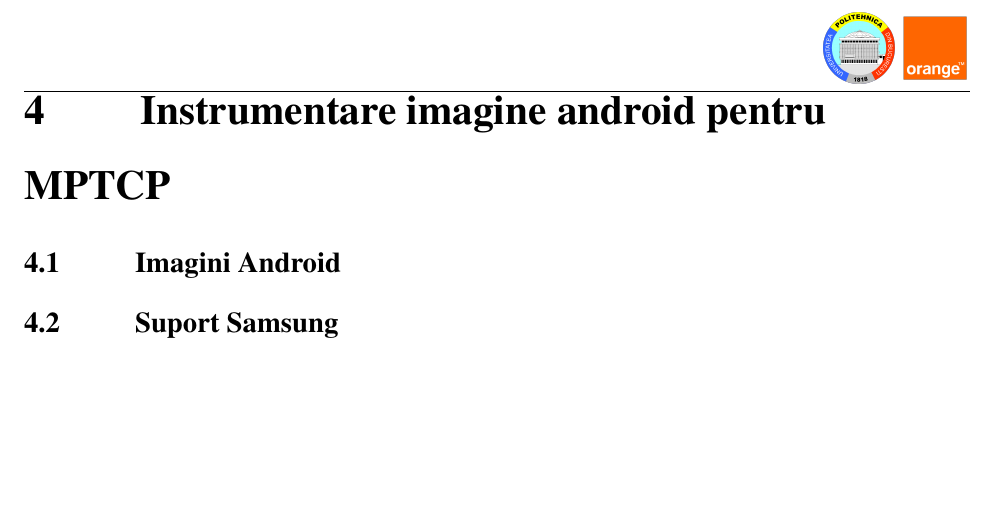
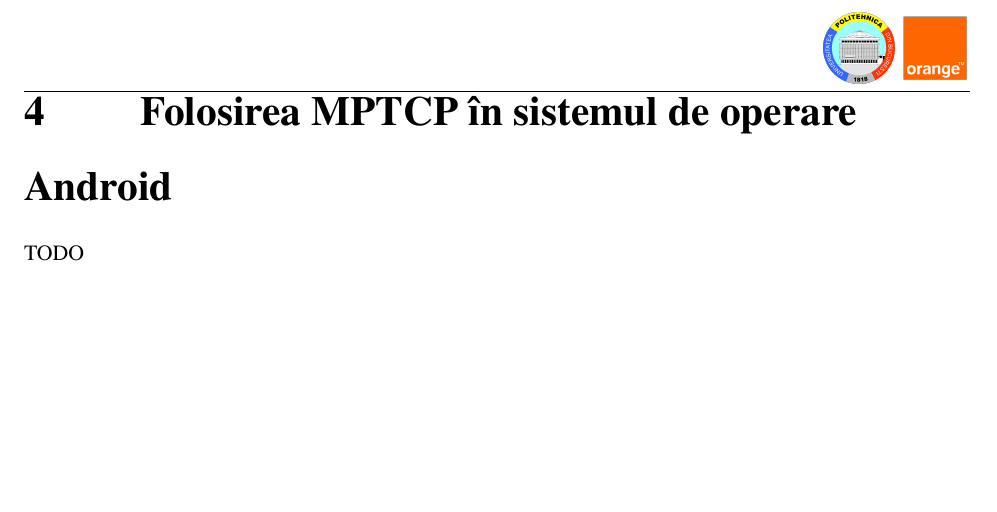
Before and after one commit to 45G/raportare, a LaTeX document (2017/main.tex, which reads 2017/chapters/mptcp_android.tex, 2017/chapters/upb.tex): part of page 6 of 7, cut at the place of the change. Compiled offline with pdfLaTeX.

Commit message:
Renamed chapter 4

```diff
--- /dev/null
+++ b/2017/chapters/mptcp_android.tex
@@ -0,0 +1 @@
+TODO
--- a/2017/chapters/upb.tex
+++ b/2017/chapters/upb.tex
@@ -7,9 +7,6 @@ MPTCP RFC\cite{rfc6824bis}, How hard can it be \cite{mptcp-nsdi}
 \section{SOCKS}
 
 
-\chapter{Instrumentare imagine android pentru MPTCP}
-\label{sec:arch_upb}
-
-
-\section{Imagini Android}
-\section{Suport Samsung}
+\chapter{Folosirea MPTCP în sistemul de operare Android}
+\label{sec:mptcp_android}
+\input{chapters/mptcp_android.tex}
```
